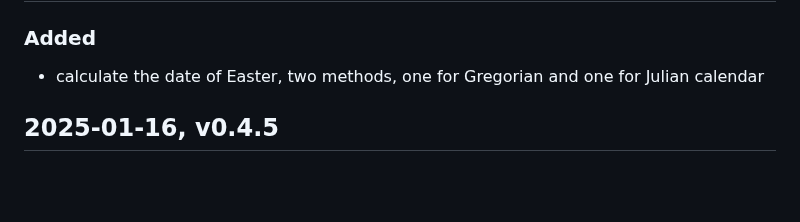
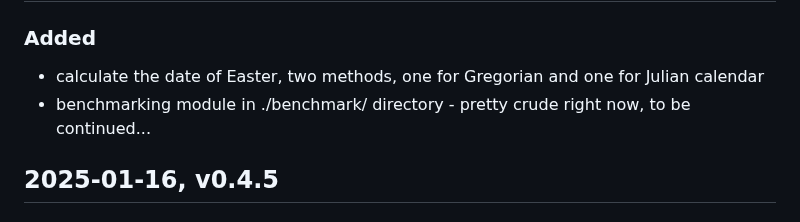
Before and after one commit to FObersteiner/zdt, a Markdown page: CHANGELOG.md, the part around the change. Rendered like a GitHub page; blank space fills up the shorter version.

Commit message:
update changelog

```diff
--- a/CHANGELOG.md
+++ b/CHANGELOG.md
@@ -16,6 +16,7 @@ Types of changes
 ### Added
 
 - calculate the date of Easter, two methods, one for Gregorian and one for Julian calendar
+- benchmarking module in ./benchmark/ directory - pretty crude right now, to be continued...
 
 ## 2025-01-16, v0.4.5
 
```
